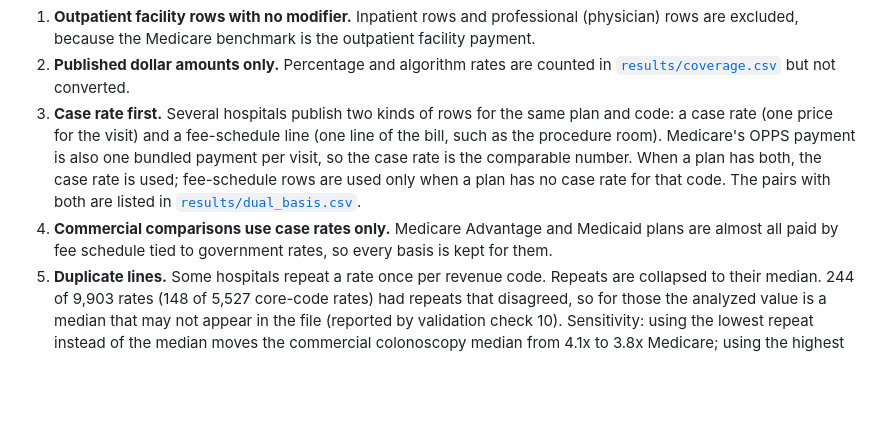
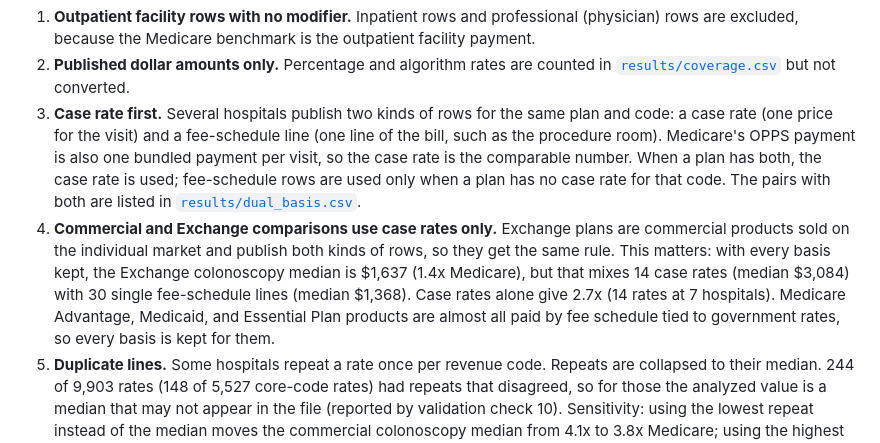
Before and after one commit to jackmorgan0224-bit/westchester-gi-prices, a Markdown page: docs/methods.md, the part around the change. GitHub-like rendering; blank space fills up the shorter version.

```diff
--- a/docs/methods.md
+++ b/docs/methods.md
@@ -29,7 +29,7 @@ For price comparisons ([`sql/01_build.sql`](../sql/01_build.sql)):
 1. **Outpatient facility rows with no modifier.** Inpatient rows and professional (physician) rows are excluded, because the Medicare benchmark is the outpatient facility payment.
 2. **Published dollar amounts only.** Percentage and algorithm rates are counted in [`results/coverage.csv`](../results/coverage.csv) but not converted.
 3. **Case rate first.** Several hospitals publish two kinds of rows for the same plan and code: a case rate (one price for the visit) and a fee-schedule line (one line of the bill, such as the procedure room). Medicare's OPPS payment is also one bundled payment per visit, so the case rate is the comparable number. When a plan has both, the case rate is used; fee-schedule rows are used only when a plan has no case rate for that code. The pairs with both are listed in [`results/dual_basis.csv`](../results/dual_basis.csv).
-4. **Commercial comparisons use case rates only.** Medicare Advantage and Medicaid plans are almost all paid by fee schedule tied to government rates, so every basis is kept for them.
+4. **Commercial and Exchange comparisons use case rates only.** Exchange plans are commercial products sold on the individual market and publish both kinds of rows, so they get the same rule. This matters: with every basis kept, the Exchange colonoscopy median is $1,637 (1.4x Medicare), but that mixes 14 case rates (median $3,084) with 30 single fee-schedule lines (median $1,368). Case rates alone give 2.7x (14 rates at 7 hospitals). Medicare Advantage, Medicaid, and Essential Plan products are almost all paid by fee schedule tied to government rates, so every basis is kept for them.
 5. **Duplicate lines.** Some hospitals repeat a rate once per revenue code. Repeats are collapsed to their median. 244 of 9,903 rates (148 of 5,527 core-code rates) had repeats that disagreed, so for those the analyzed value is a median that may not appear in the file (reported by validation check 10). Sensitivity: using the lowest repeat instead of the median moves the commercial colonoscopy median from 4.1x to 3.8x Medicare; using the highest leaves it at 4.1x. The hospital ranking is unchanged except that NYP Westchester and White Plains swap first and second under the highest-repeat version.
 
 ## Medicare benchmark
```
Also changed, not shown: README.md (+5 -3 lines), docs/memo.md (+1 -1 lines), docs/figures/fig1_segments_dark.png, docs/figures/fig1_segments_light.png, 4 other files.
